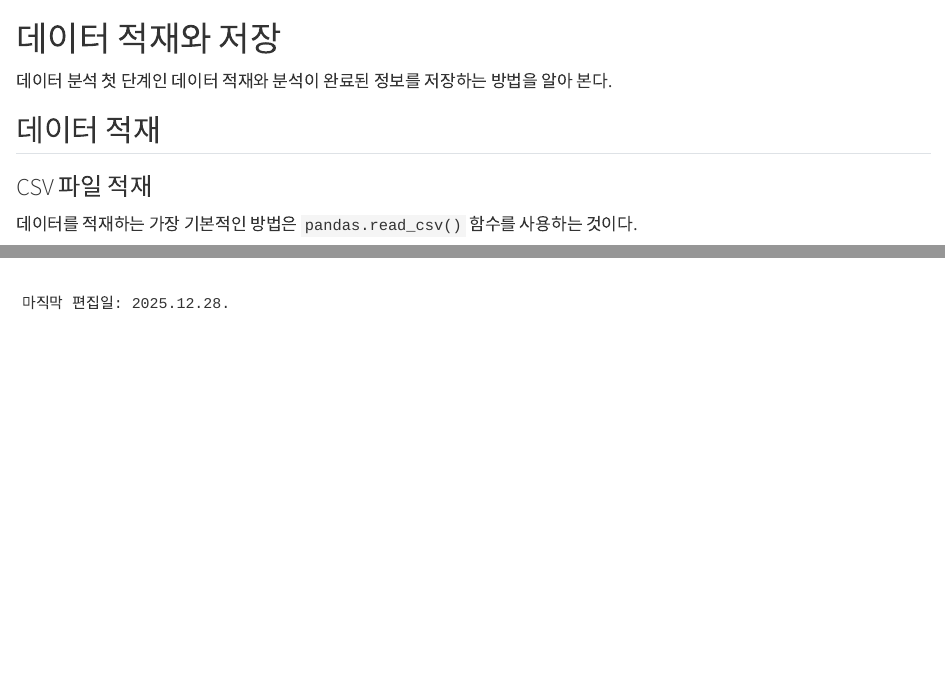
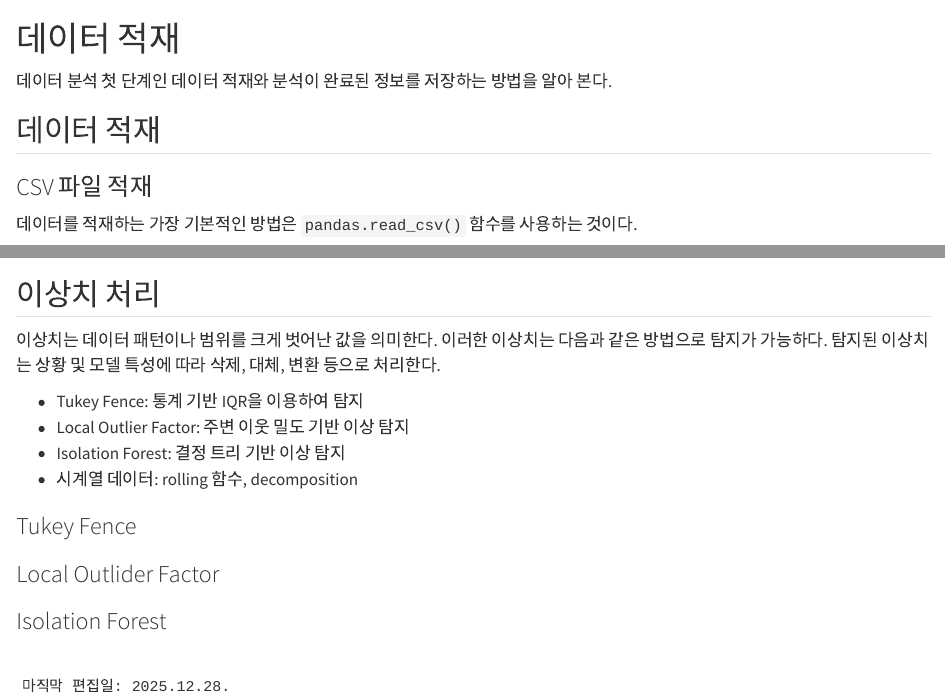
Before and after one commit to yeonkyupark/dawithpython, a Quarto document (data_load_save.qmd): the page in a window 1100 px wide, from its top, and a second part further down, joined at a grey line. Rendered offline with R 4.5, knitr and Pandoc in place of Quarto, with nearby package versions; some code elsewhere in the file could not run offline.

Commit message:
update handling outlier

```diff
--- a/_quarto.yml
+++ b/_quarto.yml
@@ -34,12 +34,12 @@
         - feature_selection.qmd   # 변수선택
     - part: "II. 가설검정"
       chapters:
-        - hypothesis_test.qmd
+        - hypothesis_test.qmd     # 가설검정
     - part: "III. 기계학습"
       chapters:
-        - regression.qmd
-        - classification.qmd
-        - clustering.qmd
+        - regression.qmd          # 회귀분석
+        - classification.qmd      # 분류분석
+        - clustering.qmd          # 군집분석
     - part: "부록"
       chapters:
         - references.qmd
--- a/data_load_save.qmd
+++ b/data_load_save.qmd
@@ -338,3 +345,10 @@
+### Tukey Fence
+
+### Local Outlider Factor
+
+### Isolation Forest
+
+
 
 <br>
 <pre>
```
Also changed, not shown: data_load_save.qmd (9 more changed lines).
